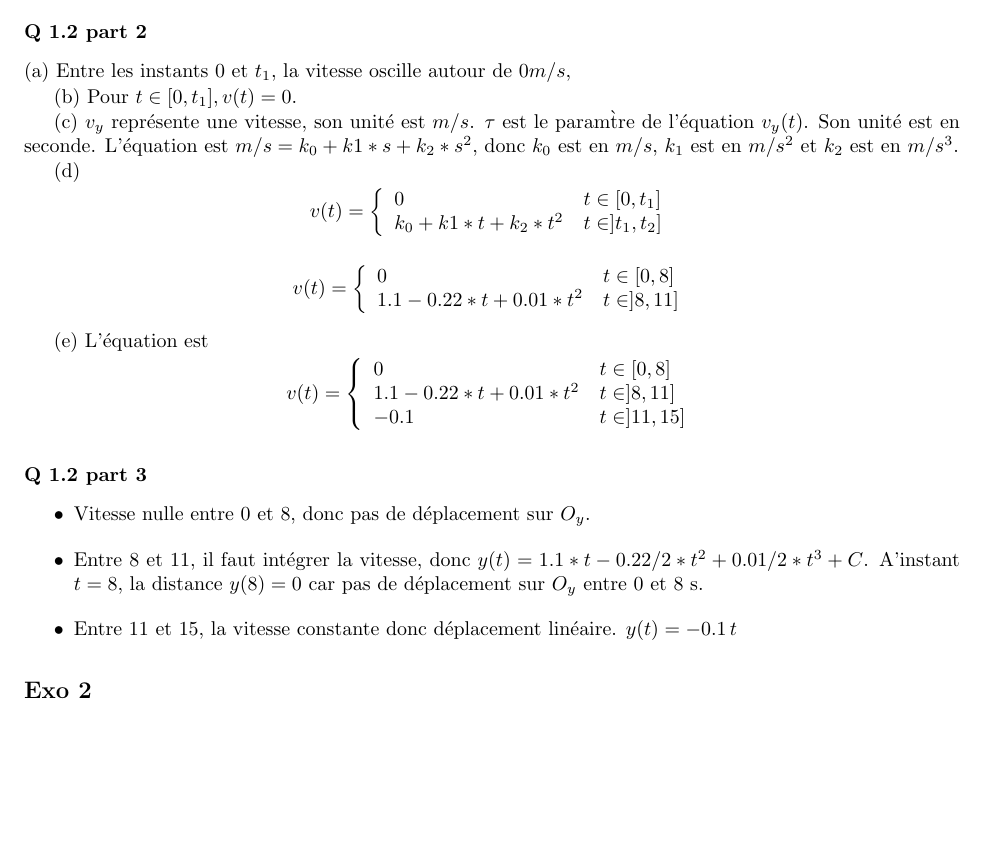
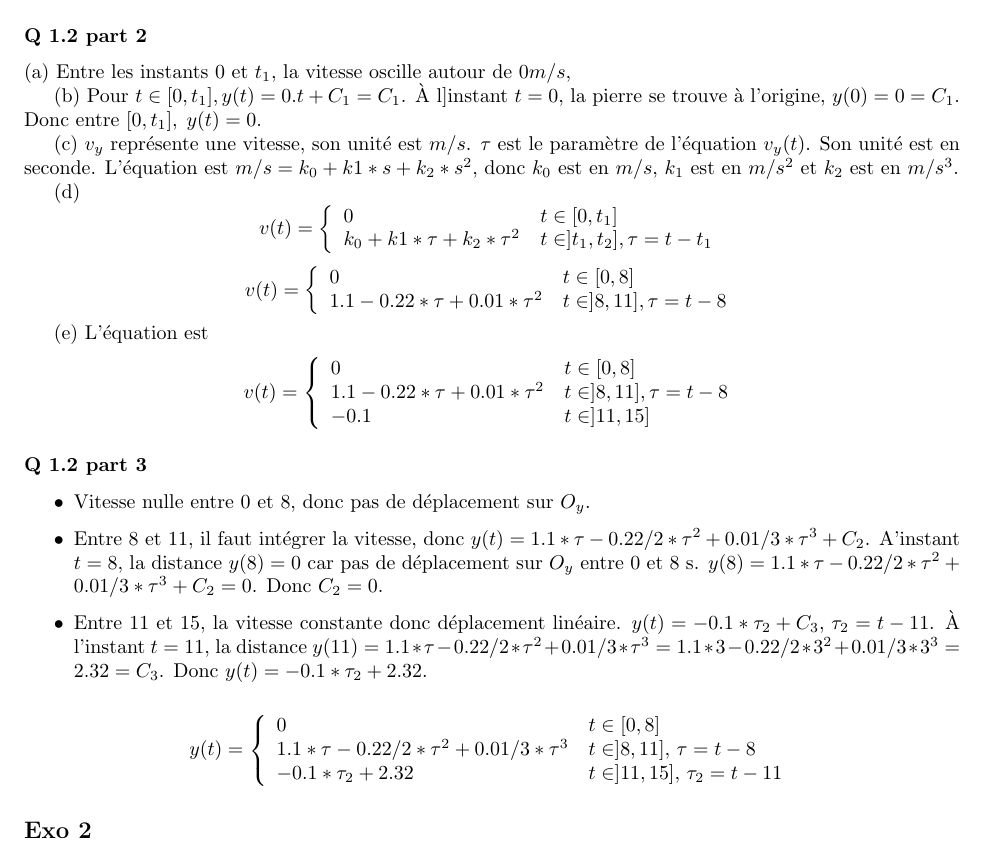
Before and after one commit to PAYRAULT/MPI, a LaTeX book (Phys_101/DM/DM1_correction.tex): part of page 2 of 3, cut so that both start at the same text, the shorter picture padded with empty space. Compiled offline with pdfLaTeX.

Commit message:
Correction and plot trajectory, DM1, Phys101

```diff
--- a/Phys_101/DM/DM1_correction.tex
+++ b/Phys_101/DM/DM1_correction.tex
@@ -9,7 +9,6 @@
 \usepackage{amsthm}
 \usepackage{mathrsfs}
 \usepackage{color}
-\usepackage{calrsfs}
 
 %Here I define some theorem styles and shortcut commands for symbols I use often
 \theoremstyle{definition}
@@ -176,9 +175,9 @@ $$ v(t) = 2.25t - 0.05t^2$$
 (a) Entre les instants 0 et $t_1$, la vitesse oscille autour de $0m/s$,
 
 
-(b) Pour $t \in [0,t_1], v(t) = 0$.
+(b) Pour $t \in [0,t_1], y(t) = 0.t+C_1=C_1$. \`A l]instant $t=0$, la pierre se trouve \`a l'origine, $y(0)= 0 = C_1$. Donc entre $[0,t_1], \; y(t) = 0$.
 
-(c) $v_y$ repr\'esente une vitesse, son unit\'e est $m/s$. $\tau$ est le param\`tre de
+(c) $v_y$ repr\'esente une vitesse, son unit\'e est $m/s$. $\tau$ est le param\`etre de
 l'\'equation $v_y(t)$. Son unit\'e est en seconde. L'\'equation est $m/s = k_0 + k1*s + k_2*s^2$,
 donc $k_0$ est en $m/s$, $k_1$ est en $m/s^2$ et $k_2$ est en $m/s^3$.
 
@@ -187,7 +186,7 @@ $$ v(t) =
 \left\{
 \begin{array}{l l}
 0 &  t \in [0,t_1] \\
-k_0 + k1*t + k_2*t^2  &  t \in ]t_1,t_2] \\
+k_0 + k1*\tau + k_2*\tau^2  &  t \in ]t_1,t_2], \tau = t - t_1 \\
 \end{array}
 \right.
 $$
@@ -196,7 +195,7 @@ $$ v(t) =
 \left\{
 \begin{array}{l l}
 0 &  t \in [0,8] \\
-1.1 - 0.22*t + 0.01*t^2  &  t \in ]8,11] \\
+1.1 - 0.22*\tau + 0.01*\tau^2  &  t \in ]8,11], \tau = t-8 \\
 \end{array}
 \right.
 $$
@@ -206,7 +205,7 @@ $$ v(t) =
 \left\{
 \begin{array}{l l}
 0 &  t \in [0,8] \\
-1.1 - 0.22*t + 0.01*t^2  &  t \in ]8,11] \\
+1.1 - 0.22*\tau + 0.01*\tau^2  &  t \in ]8,11], \tau = t-8 \\
 -0.1  &  t \in ]11,15] \\
 \end{array}
 \right.
@@ -215,8 +214,19 @@ $$
 \subsubsection*{Q 1.2 part 3}
 \begin{itemize}
 \item Vitesse nulle entre 0 et 8, donc pas de d\'eplacement sur $O_y$.
-\item Entre 8 et 11, il faut int\'egrer la vitesse, donc $y(t) = 1.1*t - 0.22/2*t^2 +
-0.01/2*t^3 + C$. A'instant $t=8$, la distance $y(8) = 0$ car pas de d\'eplacement
-sur $O_y$ entre 0 et 8 s.
-\item Entre 11 et 15, la vitesse constante donc d\'eplacement lin\'eaire. $y(t) = -0.1\,t$
+\item Entre 8 et 11, il faut int\'egrer la vitesse, donc $y(t) = 1.1*\tau - 0.22/2*\tau^2 +
+0.01/3*\tau^3 + C_2$. A'instant $t=8$, la distance $y(8) = 0$ car pas de d\'eplacement
+sur $O_y$ entre 0 et 8 s. $y(8) = 1.1*\tau - 0.22/2*\tau^2 + 0.01/3*\tau^3 + C_2 = 0$. Donc $C_2 = 0$.
+\item Entre 11 et 15, la vitesse constante donc d\'eplacement lin\'eaire. $y(t) = -0.1*\tau_2+C_3, \, \tau_2 = t-11$. \`A l'instant $t=11$, la distance $y(11) =  1.1*\tau - 0.22/2*\tau^2 + 0.01/3*\tau^3 = 1.1*3 - 0.22/2*3^2 + 0.01/3*3^3 = 2.32 =C_3$. Donc $y(t) = -0.1*\tau_2+2.32$.
+
 \end{itemize}
+
+
+$$ y(t) =
+\left\{
+\begin{array}{l l}
+0 &  t \in [0,8] \\
+1.1*\tau - 0.22/2*\tau^2 + 0.01/3*\tau^3 &  t \in ]8,11],\, \tau = t-8 \\
+-0.1*\tau_2+2.32 &  t \in ]11,15],\, \tau_2 = t-11 \\
+\end{array}
+\right.
```
Also changed, not shown: Phys_101/DM/DM1_correction.pdf, Phys_101/DM/DM1_correction.tex (15 more changed lines).
